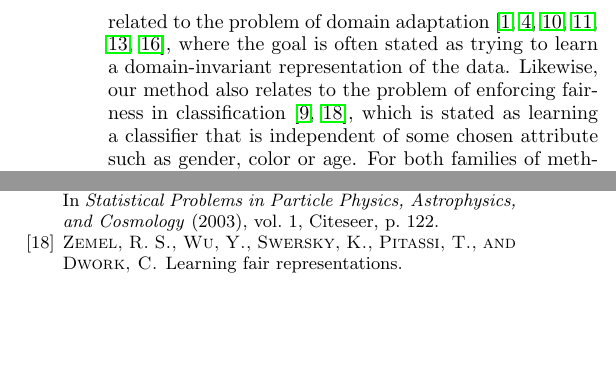
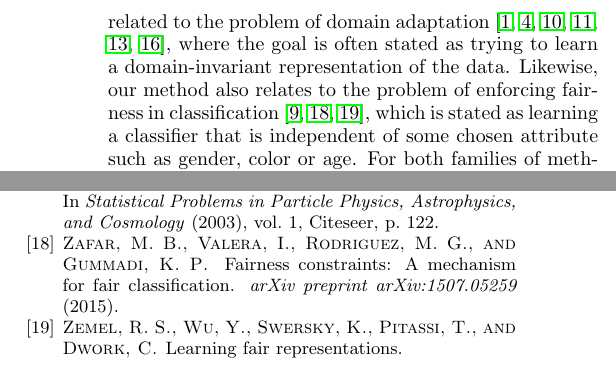
Before and after one commit to glouppe/paper-learning-to-pivot, a LaTeX paper (tex/paper.tex, which reads tex/bibliography.bib): two parts of the columns of page 7 of 7, joined at a grey line, cut so that both start at the same text, the shorter picture padded with empty space. Compiled offline with pdfLaTeX.

Commit message:
add reference

```diff
--- a/tex/bibliography.bib
+++ b/tex/bibliography.bib
@@ -108,6 +108,13 @@ adsnote = {Provided by the SAO/NASA Astrophysics Data System}
   author={Zemel, Richard S and Wu, Yu and Swersky, Kevin and Pitassi, Toniann and Dwork, Cynthia}
 }
 
+@article{zafar2015fairness,
+  title={Fairness constraints: A mechanism for fair classification},
+  author={Zafar, Muhammad Bilal and Valera, Isabel and Rodriguez, Manuel Gomez and Gummadi, Krishna P},
+  journal={arXiv preprint arXiv:1507.05259},
+  year={2015}
+}
+
 @article{EdwardsS15,
   author    = {Harrison Edwards and
                Amos J. Storkey},
--- a/tex/paper.tex
+++ b/tex/paper.tex
@@ -667,7 +667,7 @@ of domain adaptation
 \citep{blitzer2006domain,pan2011domain,gopalan2011domain,gong2013connecting,baktashmotlagh2013unsupervised,ganin2014unsupervised},
 where the goal is often stated as trying to learn a domain-invariant
 representation of the data. Likewise, our method also relates to the problem of
-enforcing fairness in classification \citep{zemel2013learning,EdwardsS15}, which
+enforcing fairness in classification \citep{zemel2013learning,EdwardsS15,zafar2015fairness}, which
 is stated as learning a classifier that is independent of some chosen attribute
 such as gender, color or age. For both families of methods, the problem can
 equivalently be stated as learning a classifier which is a pivotal quantity with
```
Also changed, not shown: tex/paper.pdf, 2 other files.
